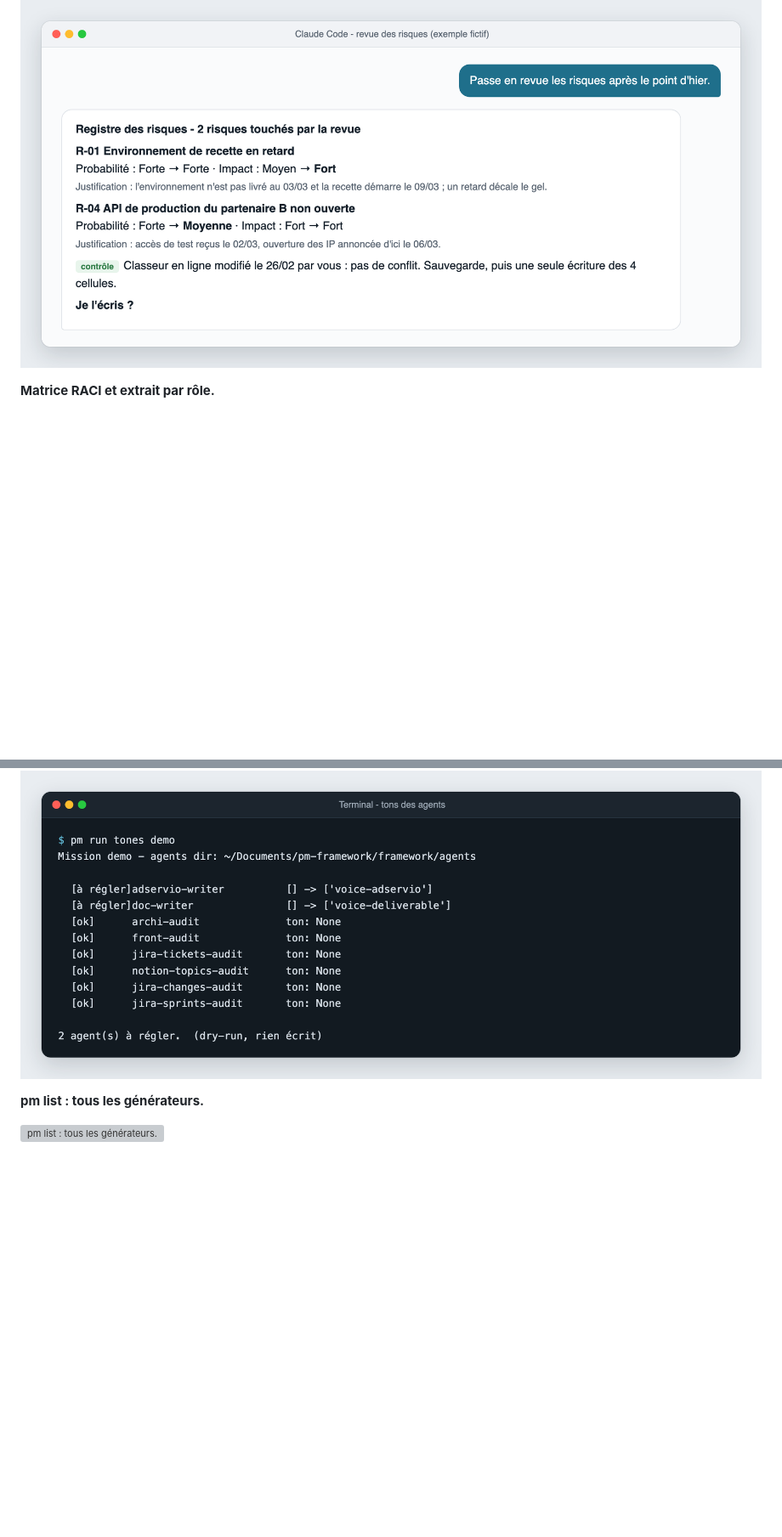
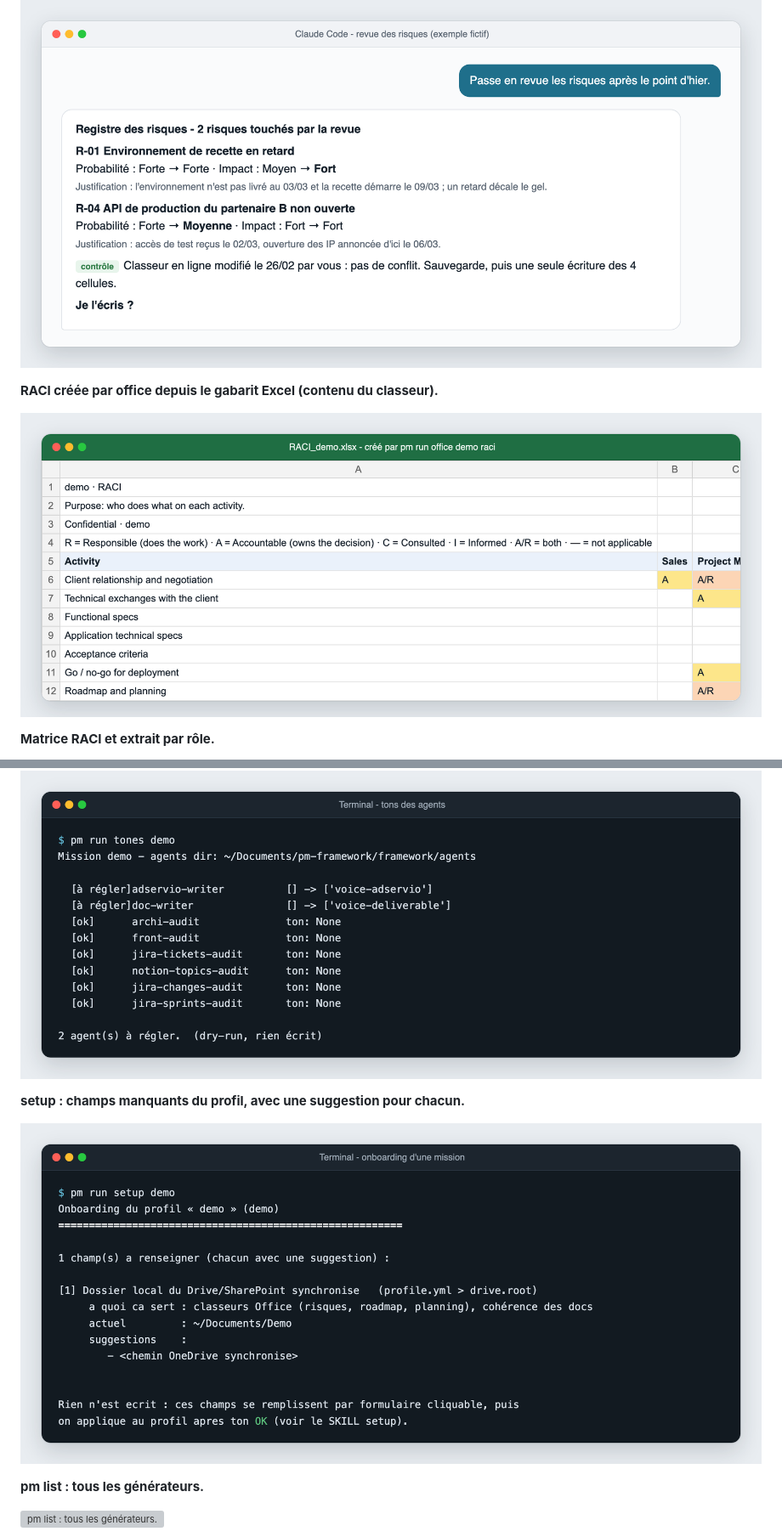
Before and after one commit to maximilienbornepro/pm-claude-plugin, a Markdown page: docs/GUIDE.md, 2 parts joined by grey strips. Shown at 85% size. GitHub-like rendering; pictures changed too: docs/img/cmd-setup.png (added), docs/img/xlsx-raci.png (added); blank space fills up the shorter version; grey boxes are pictures that could not be loaded.

```diff
--- a/docs/GUIDE.md
+++ b/docs/GUIDE.md
@@ -375,6 +375,10 @@ Toutes les captures viennent du projet fictif livré avec le plugin. Dans le gui
 
 ![Revue des risques proposée dans la conversation (exemple fictif).](img/revue-risques.png)
 
+**RACI créée par office depuis le gabarit Excel (contenu du classeur).**
+
+![RACI Excel](img/xlsx-raci.png)
+
 **Matrice RACI et extrait par rôle.**
 
 ![Matrice RACI et extrait par rôle.](img/raci.png)
@@ -442,6 +446,10 @@ Toutes les captures viennent du projet fictif livré avec le plugin. Dans le gui
 **tones : ton de chaque agent.**
 
 ![tones : ton de chaque agent.](img/cmd-tones.png)
+
+**setup : champs manquants du profil, avec une suggestion pour chacun.**
+
+![setup](img/cmd-setup.png)
 
 **pm list : tous les générateurs.**
 
```
Also changed, not shown: CLAUDE.md (+2 -2 lines), 7 other files.
